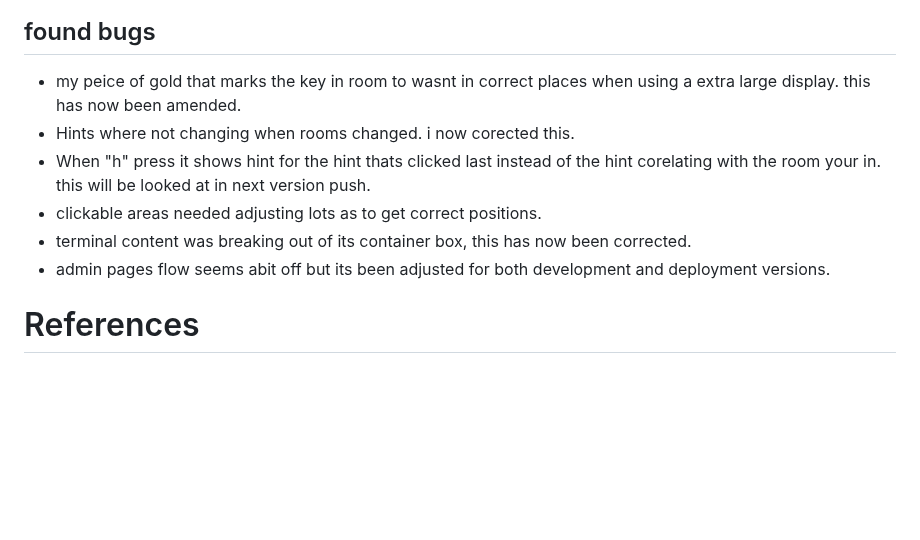
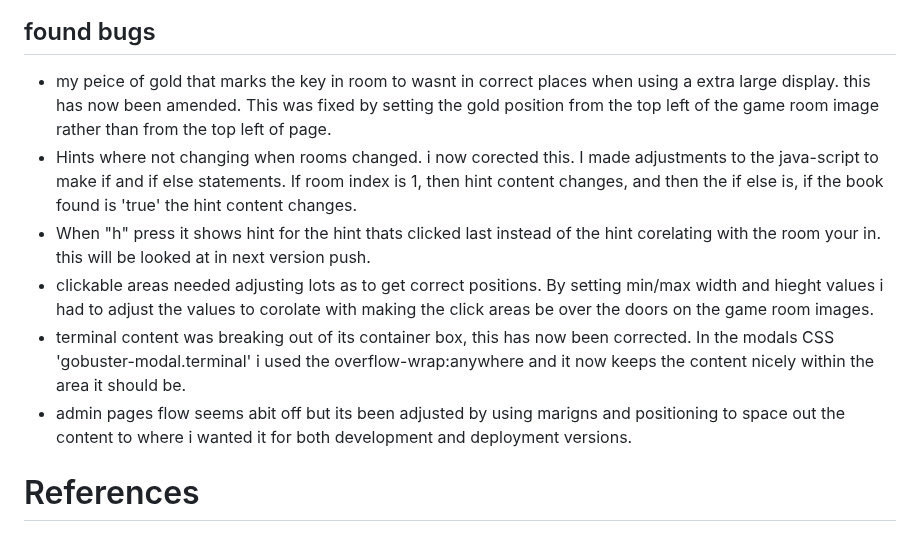
Before and after one commit to j-noon/horrorhouse, a Markdown page: README.md, the part around the change. Drawn GitHub-style; blank space fills up the shorter version.

Commit message:
updated details on readme's found bugs section

```diff
--- a/README.md
+++ b/README.md
@@ -171,12 +171,12 @@ To make a clone of the site and ensure you don't affect the original:
 
 
 ## found bugs
-- my peice of gold that marks the key in room to wasnt in correct places when using a extra large display. this has now been amended.
-- Hints where not changing when rooms changed. i now corected this.
+- my peice of gold that marks the key in room to wasnt in correct places when using a extra large display. this has now been amended. This was fixed by setting the gold position from the top left of the game room image rather than from the top left of page.
+- Hints where not changing when rooms changed. i now corected this. I made adjustments to the java-script to make if and if else statements. If room index is 1, then hint content changes, and then the if else is, if the book found is 'true' the hint content changes.
 - When "h" press it shows hint for the hint thats clicked last instead of the hint corelating with the room your in. this will be looked at in next version push.
-- clickable areas needed adjusting lots as to get correct positions.
-- terminal content was breaking out of its container box, this has now been corrected.
-- admin pages flow seems abit off but its been adjusted for both development and deployment versions.
+- clickable areas needed adjusting lots as to get correct positions. By setting min/max width and hieght values i had to adjust the values to corolate with making the click areas be over the doors on the game room images.
+- terminal content was breaking out of its container box, this has now been corrected. In the modals CSS 'gobuster-modal.terminal' i used the overflow-wrap:anywhere and it now keeps the content nicely within the area it should be.
+- admin pages flow seems abit off but its been adjusted by using marigns and positioning to space out the content to where i wanted it for both development and deployment versions.
 
 
 
```
